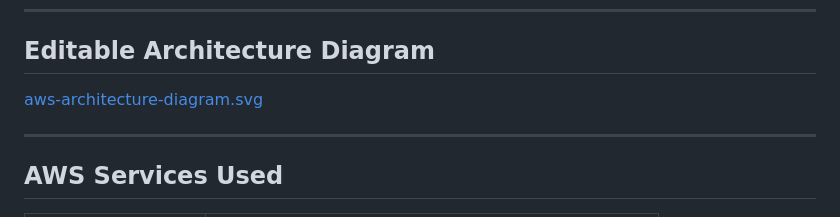
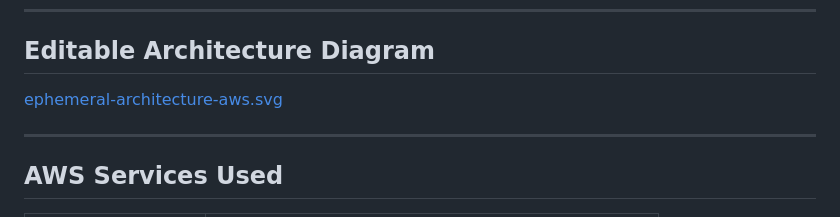
Before and after one commit to pnakule/ephemeral-messaging-system-aws, a Markdown page: README.md, the part around the change. Rendered like a GitHub page.

```diff
--- a/README.md
+++ b/README.md
@@ -27,7 +27,7 @@ Users can create secret messages, share links, and messages disappear after one
 ---
 ## Editable Architecture Diagram
 
-[aws-architecture-diagram.svg](ephemeral-architecture.svg)
+[ephemeral-architecture-aws.svg](ephemeral-architecture.svg)
 
 ---
 
```
